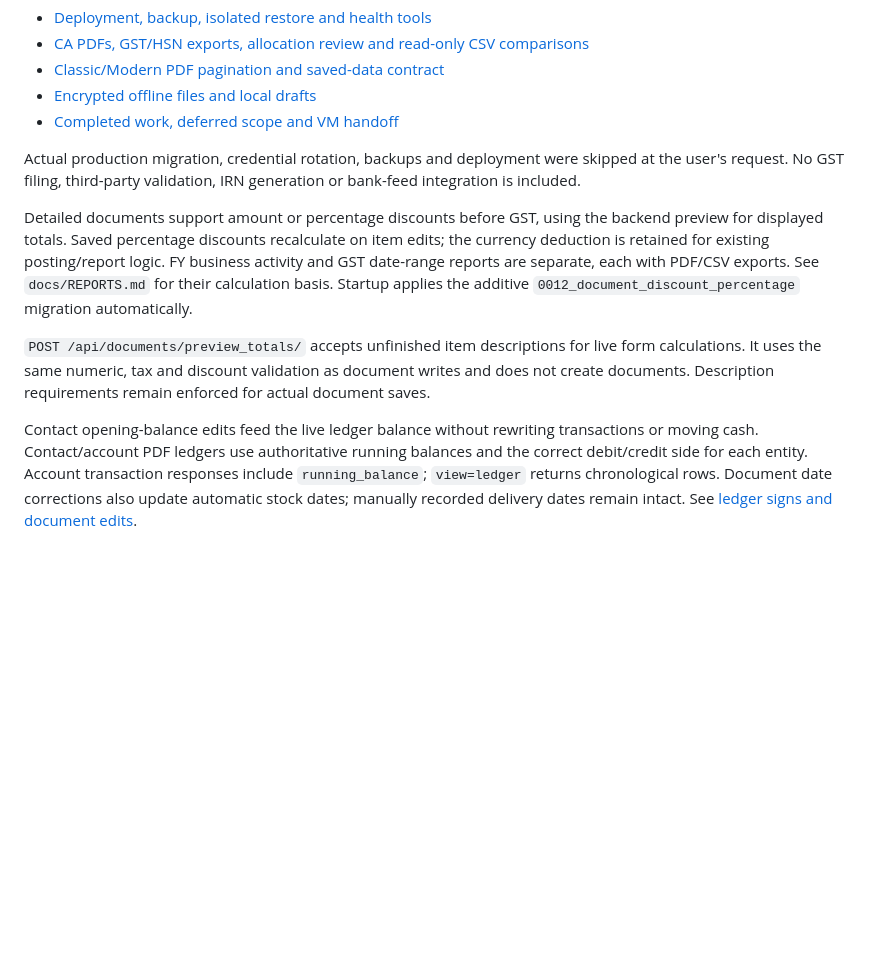
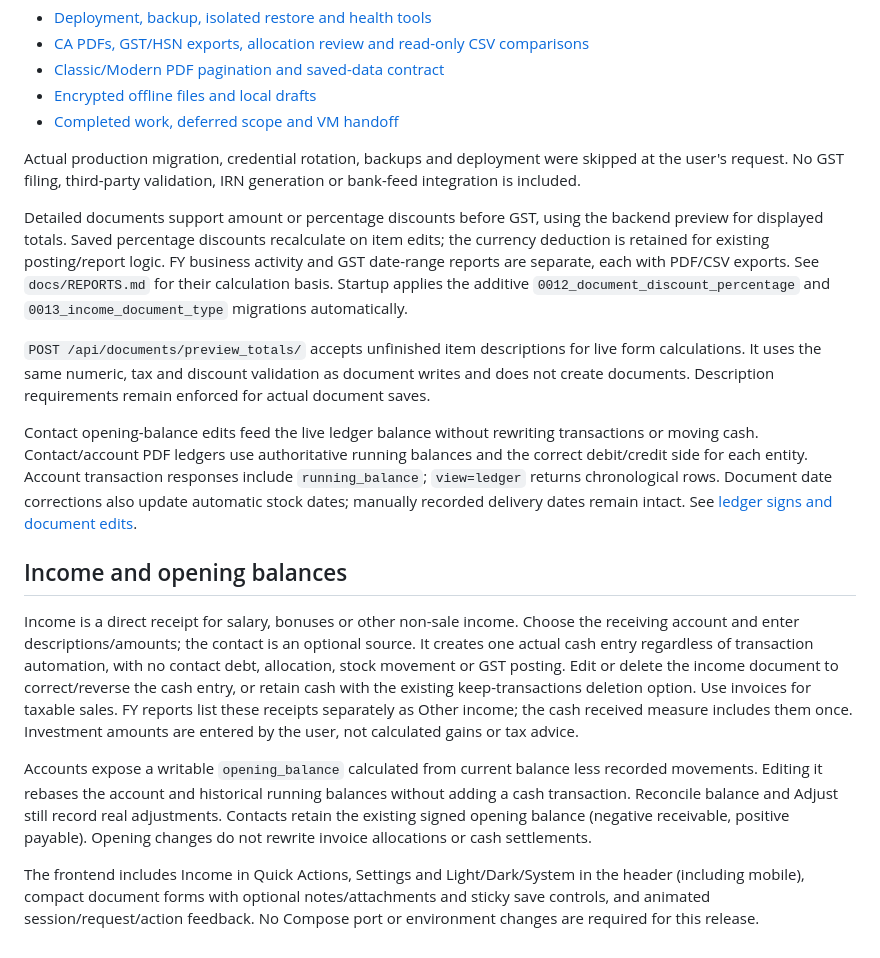
Before and after one commit to yashsarvaiya1/ibfs-backend, a Markdown page: README.md, the part around the change. Rendered like a GitHub page; blank space fills up the shorter version.

Commit message:
[IMP] docs: explain income reports and opening balance edits

```diff
--- a/README.md
+++ b/README.md
@@ -47,8 +47,17 @@ Keep the existing frontend Compose project and private `.env`, including its Pos
 
 Actual production migration, credential rotation, backups and deployment were skipped at the user's request. No GST filing, third-party validation, IRN generation or bank-feed integration is included.
 
-Detailed documents support amount or percentage discounts before GST, using the backend preview for displayed totals. Saved percentage discounts recalculate on item edits; the currency deduction is retained for existing posting/report logic. FY business activity and GST date-range reports are separate, each with PDF/CSV exports. See `docs/REPORTS.md` for their calculation basis. Startup applies the additive `0012_document_discount_percentage` migration automatically.
+Detailed documents support amount or percentage discounts before GST, using the backend preview for displayed totals. Saved percentage discounts recalculate on item edits; the currency deduction is retained for existing posting/report logic. FY business activity and GST date-range reports are separate, each with PDF/CSV exports. See `docs/REPORTS.md` for their calculation basis. Startup applies the additive `0012_document_discount_percentage` and `0013_income_document_type` migrations automatically.
 
 `POST /api/documents/preview_totals/` accepts unfinished item descriptions for live form calculations. It uses the same numeric, tax and discount validation as document writes and does not create documents. Description requirements remain enforced for actual document saves.
 
 Contact opening-balance edits feed the live ledger balance without rewriting transactions or moving cash. Contact/account PDF ledgers use authoritative running balances and the correct debit/credit side for each entity. Account transaction responses include `running_balance`; `view=ledger` returns chronological rows. Document date corrections also update automatic stock dates; manually recorded delivery dates remain intact. See [ledger signs and document edits](docs/REPORTS.md#ledgers-and-document-edits).
+
+
+## Income and opening balances
+
+Income is a direct receipt for salary, bonuses or other non-sale income. Choose the receiving account and enter descriptions/amounts; the contact is an optional source. It creates one actual cash entry regardless of transaction automation, with no contact debt, allocation, stock movement or GST posting. Edit or delete the income document to correct/reverse the cash entry, or retain cash with the existing keep-transactions deletion option. Use invoices for taxable sales. FY reports list these receipts separately as Other income; the cash received measure includes them once. Investment amounts are entered by the user, not calculated gains or tax advice.
+
+Accounts expose a writable `opening_balance` calculated from current balance less recorded movements. Editing it rebases the account and historical running balances without adding a cash transaction. Reconcile balance and Adjust still record real adjustments. Contacts retain the existing signed opening balance (negative receivable, positive payable). Opening changes do not rewrite invoice allocations or cash settlements.
+
+The frontend includes Income in Quick Actions, Settings and Light/Dark/System in the header (including mobile), compact document forms with optional notes/attachments and sticky save controls, and animated session/request/action feedback. No Compose port or environment changes are required for this release.
```
Also changed, not shown: docs/REPORTS.md (+8 -2 lines).
